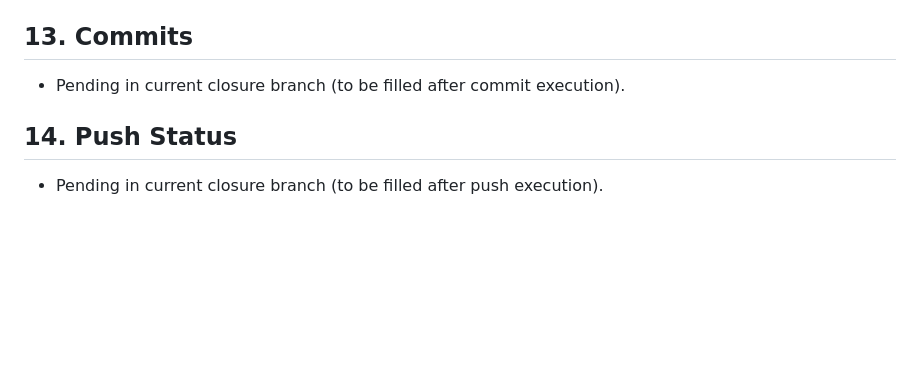
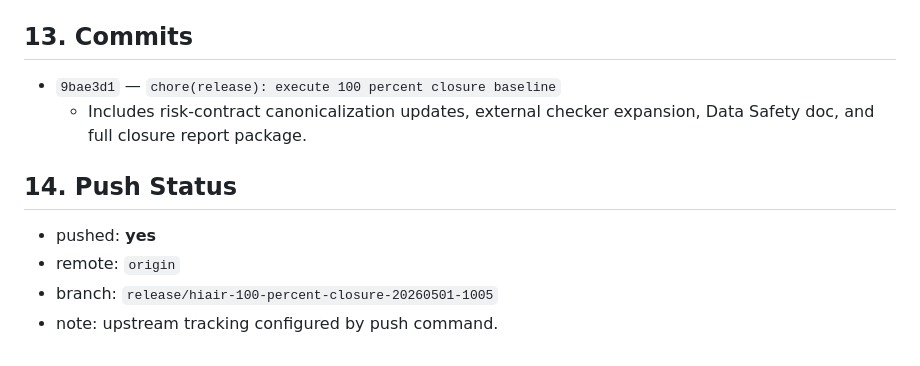
Before and after one commit to 2qjckdknjf-ctrl/HiAir, a Markdown page: docs/reports/HIAIR_100_PERCENT_CLOSURE_REPORT.md, the part around the change. Drawn GitHub-style; blank space fills up the shorter version.

```diff
--- a/docs/reports/HIAIR_100_PERCENT_CLOSURE_REPORT.md
+++ b/docs/reports/HIAIR_100_PERCENT_CLOSURE_REPORT.md
@@ -132,7 +132,11 @@ Rules enforced:
   - fill `docs/release/qa/REAL_DEVICE_QA_REPORT.md` with actual device runs and evidence links.
 
 ## 13. Commits
-- Pending in current closure branch (to be filled after commit execution).
+- `9bae3d1` — `chore(release): execute 100 percent closure baseline`
+  - Includes risk-contract canonicalization updates, external checker expansion, Data Safety doc, and full closure report package.
 
 ## 14. Push Status
-- Pending in current closure branch (to be filled after push execution).
+- pushed: **yes**
+- remote: `origin`
+- branch: `release/hiair-100-percent-closure-20260501-1005`
+- note: upstream tracking configured by push command.
```
Also changed, not shown: docs/reports/HIAIR_100_PERCENT_CLOSURE_LIVELOG.md (+10 -0 lines).
